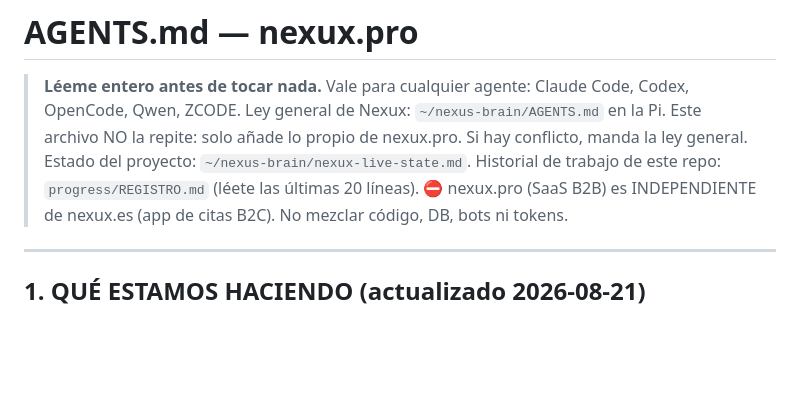
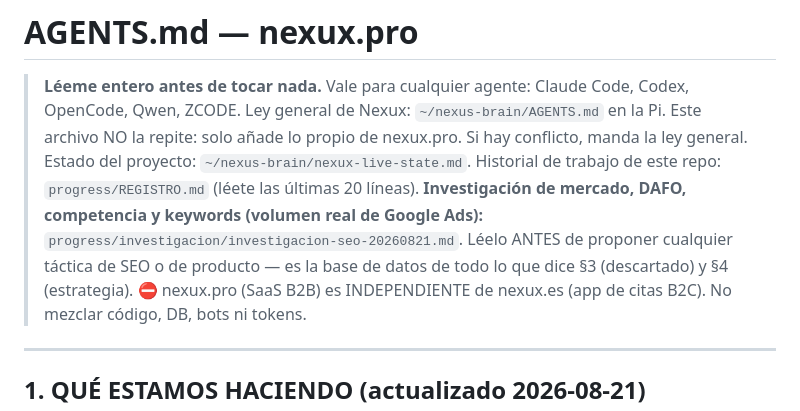
Before and after one commit to Rickyman42/nexux-pro, a Markdown page: AGENTS.md, the part around the change. Rendered like a GitHub page; blank space fills up the shorter version.

```diff
--- a/AGENTS.md
+++ b/AGENTS.md
@@ -4,6 +4,9 @@
 > Ley general de Nexux: `~/nexus-brain/AGENTS.md` en la Pi. Este archivo NO la repite: solo añade lo propio de nexux.pro.
 > Si hay conflicto, manda la ley general. Estado del proyecto: `~/nexus-brain/nexux-live-state.md`.
 > Historial de trabajo de este repo: `progress/REGISTRO.md` (léete las últimas 20 líneas).
+> **Investigación de mercado, DAFO, competencia y keywords (volumen real de Google Ads):**
+> `progress/investigacion/investigacion-seo-20260821.md`. Léelo ANTES de proponer cualquier táctica de
+> SEO o de producto — es la base de datos de todo lo que dice §3 (descartado) y §4 (estrategia).
 > ⛔ nexux.pro (SaaS B2B) es INDEPENDIENTE de nexux.es (app de citas B2C). No mezclar código, DB, bots ni tokens.
 
 ---
```
Also changed, not shown: progress/REGISTRO.md (+1 -0 lines), progress/investigacion/investigacion-seo-20260821.md (added, +158 -0 lines).
